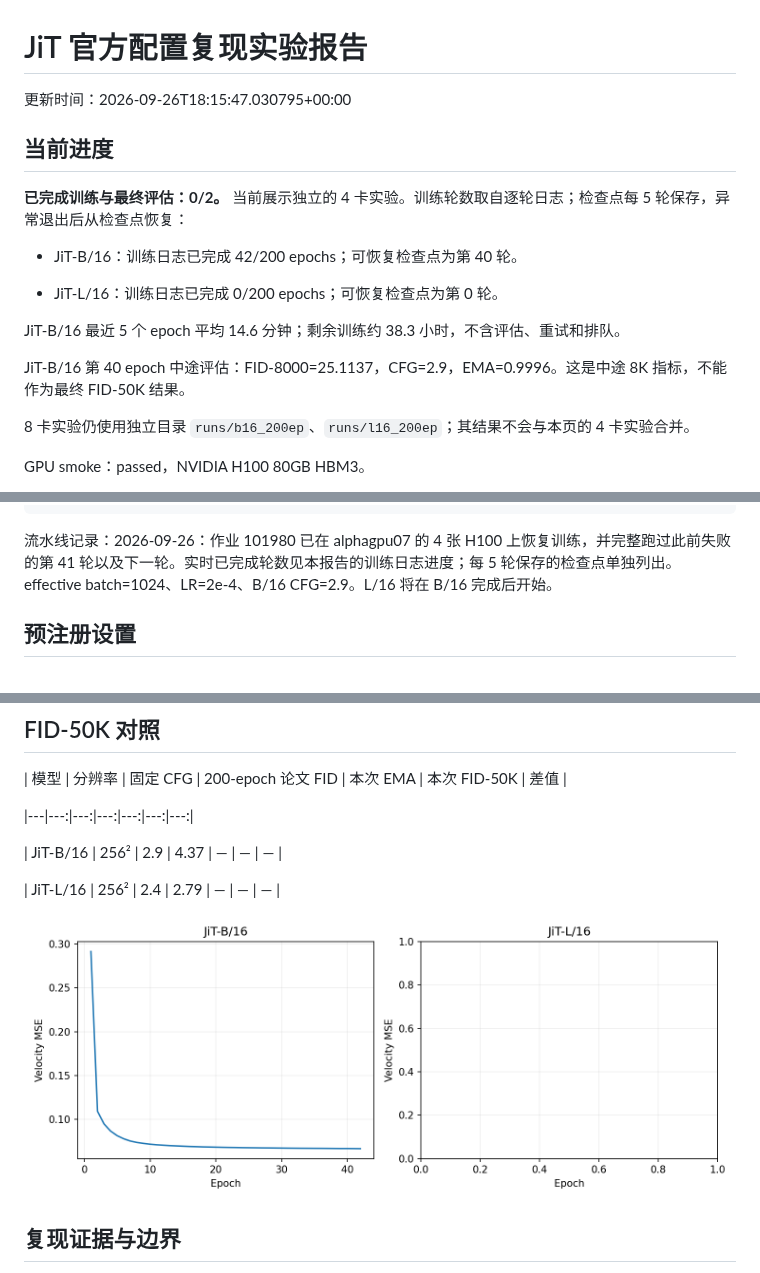
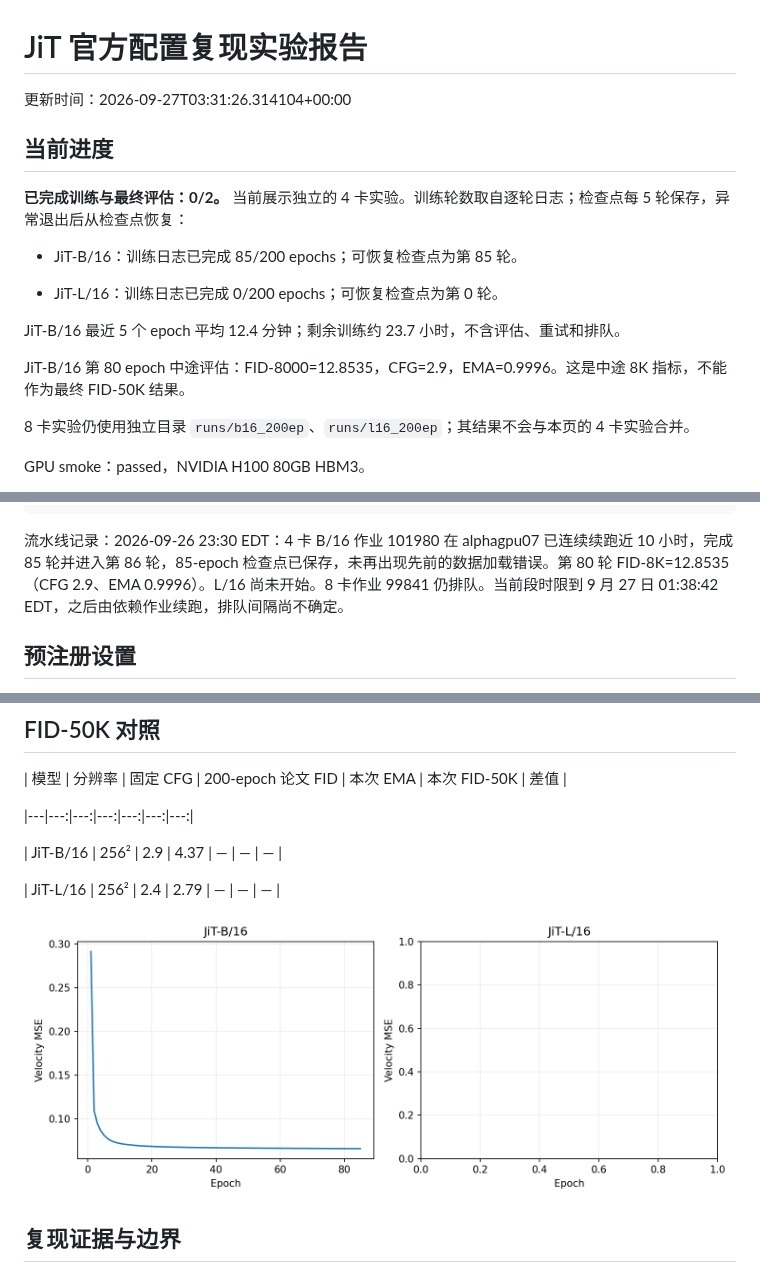
Before and after one commit to Yulongggggg/Reproduce_JIT, a Markdown page: reports/REPORT.md, 3 parts joined by grey strips. Rendered like a GitHub page; pictures changed too: reports/loss.png.

````diff
--- a/reports/REPORT.md
+++ b/reports/REPORT.md
@@ -1,18 +1,18 @@
 # JiT 官方配置复现实验报告
 
-更新时间：2026-09-26T18:15:47.030795+00:00
+更新时间：2026-09-27T03:31:26.314104+00:00
 
 ## 当前进度
 
 **已完成训练与最终评估：0/2。** 当前展示独立的 4 卡实验。训练轮数取自逐轮日志；检查点每 5 轮保存，异常退出后从检查点恢复：
 
-- JiT-B/16：训练日志已完成 42/200 epochs；可恢复检查点为第 40 轮。
+- JiT-B/16：训练日志已完成 85/200 epochs；可恢复检查点为第 85 轮。
 
 - JiT-L/16：训练日志已完成 0/200 epochs；可恢复检查点为第 0 轮。
 
-JiT-B/16 最近 5 个 epoch 平均 14.6 分钟；剩余训练约 38.3 小时，不含评估、重试和排队。
+JiT-B/16 最近 5 个 epoch 平均 12.4 分钟；剩余训练约 23.7 小时，不含评估、重试和排队。
 
-JiT-B/16 第 40 epoch 中途评估：FID-8000=25.1137，CFG=2.9，EMA=0.9996。这是中途 8K 指标，不能作为最终 FID-50K 结果。
+JiT-B/16 第 80 epoch 中途评估：FID-8000=12.8535，CFG=2.9，EMA=0.9996。这是中途 8K 指标，不能作为最终 FID-50K 结果。
 
 8 卡实验仍使用独立目录 `runs/b16_200ep`、`runs/l16_200ep`；其结果不会与本页的 4 卡实验合并。
 
@@ -40,7 +40,7 @@ Slurm 队列：
 101980 jit_b16_l16_4gpu RUNNING alphagpu07
 ```
 
-流水线记录：2026-09-26：作业 101980 已在 alphagpu07 的 4 张 H100 上恢复训练，并完整跑过此前失败的第 41 轮以及下一轮。实时已完成轮数见本报告的训练日志进度；每 5 轮保存的检查点单独列出。effective batch=1024、LR=2e-4、B/16 CFG=2.9。L/16 将在 B/16 完成后开始。
+流水线记录：2026-09-26 23:30 EDT：4 卡 B/16 作业 101980 在 alphagpu07 已连续续跑近 10 小时，完成 85 轮并进入第 86 轮，85-epoch 检查点已保存，未再出现先前的数据加载错误。第 80 轮 FID-8K=12.8535（CFG 2.9、EMA 0.9996）。L/16 尚未开始。8 卡作业 99841 仍排队。当前段时限到 9 月 27 日 01:38:42 EDT，之后由依赖作业续跑，排队间隔尚不确定。
 
 ## 预注册设置
 
````
Also changed, not shown: reports/recovery_20260926.md (+4 -0 lines), 4 other files.
